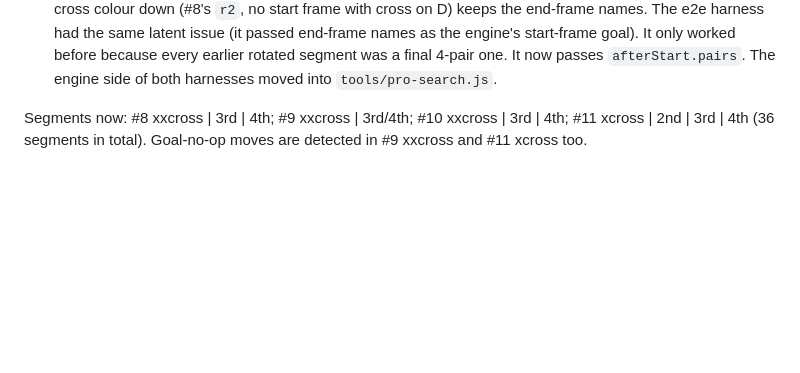
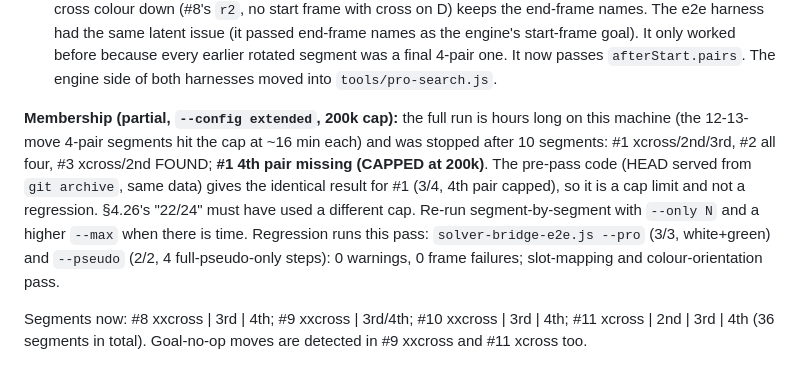
Before and after one commit to hamnerrc/cube-tree-search-engine, a Markdown page: PROJECT_STATUS.md, the part around the change. Rendered like a GitHub page; blank space fills up the shorter version.

Commit message:
PROJECT_STATUS: record partial pro-reference membership and regression runs
Co-Authored-By: Claude Opus 5.5 <noreply@anthropic.com>

```diff
--- a/PROJECT_STATUS.md
+++ b/PROJECT_STATUS.md
@@ -1698,6 +1698,18 @@ inspection line, yellow cross, 3 steps), #11 (`x2`, a mid-step `y'` in its
    because every earlier rotated segment was a final 4-pair one. It now
    passes `afterStart.pairs`. The engine side of both harnesses moved into
    `tools/pro-search.js`.
+
+**Membership (partial, `--config extended`, 200k cap):** the full run is
+hours long on this machine (the 12-13-move 4-pair segments hit the cap at
+~16 min each) and was stopped after 10 segments: #1 xcross/2nd/3rd, #2 all
+four, #3 xcross/2nd FOUND; **#1 4th pair missing (CAPPED at 200k)**. The
+pre-pass code (HEAD served from `git archive`, same data) gives the
+identical result for #1 (3/4, 4th pair capped), so it is a cap limit and not
+a regression. §4.26's "22/24" must have used a different cap. Re-run
+segment-by-segment with `--only N` and a higher `--max` when there is time.
+Regression runs this pass: `solver-bridge-e2e.js --pro` (3/3, white+green)
+and `--pseudo` (2/2, 4 full-pseudo-only steps): 0 warnings, 0 frame
+failures; slot-mapping and colour-orientation pass.
 
 Segments now: #8 xxcross | 3rd | 4th; #9 xxcross | 3rd/4th; #10 xxcross |
 3rd | 4th; #11 xcross | 2nd | 3rd | 4th (36 segments in total). Goal-no-op
```
